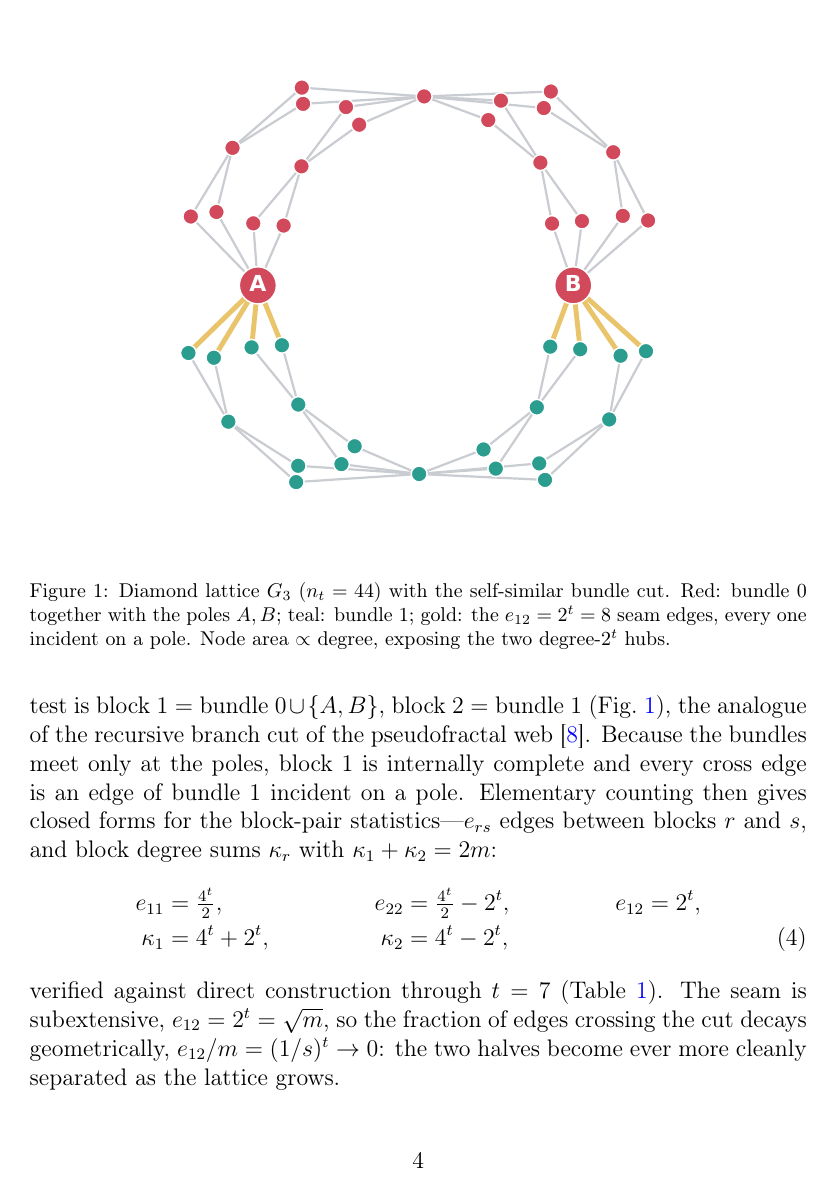
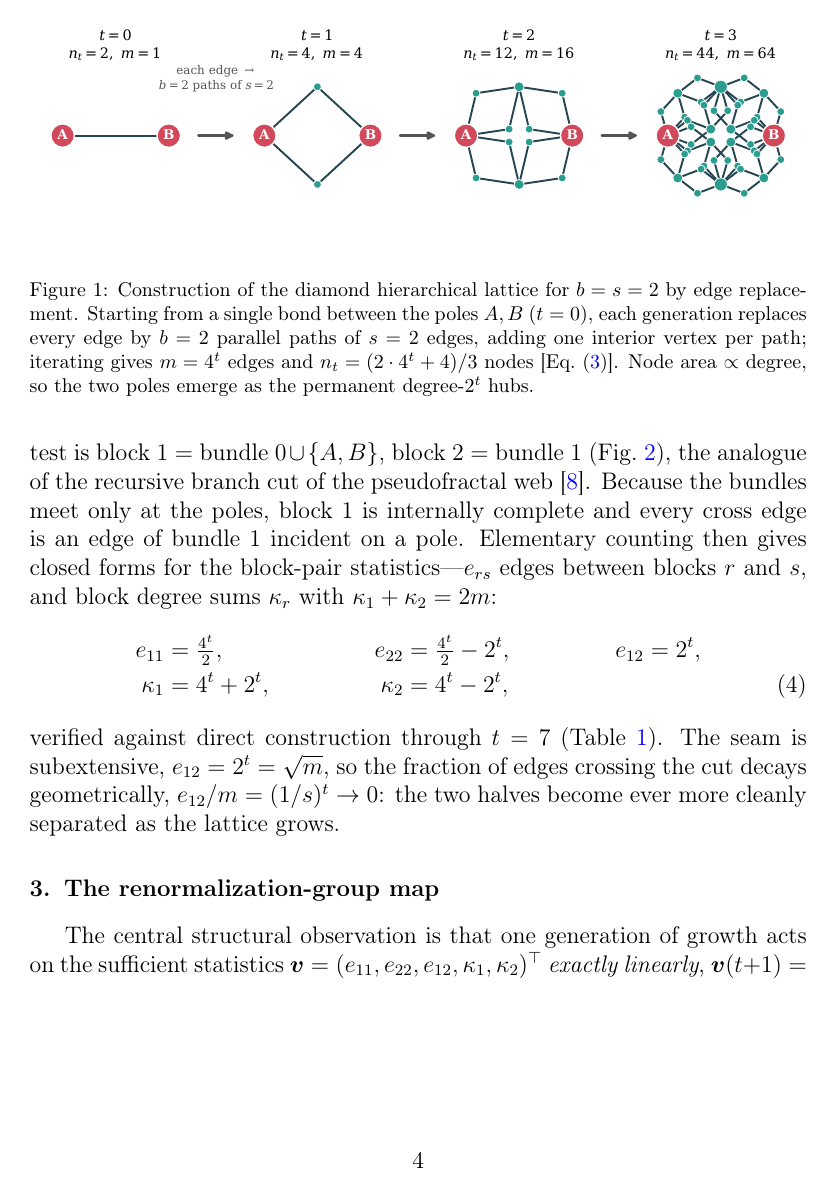
Before and after one commit to av2atgh/diamond, a LaTeX paper (manuscript.tex): page 4 of 20. Compiled offline with pdfLaTeX.

Commit message:
Reorder figures: construction cartoon becomes Fig. 1
Move the fig:lattice float from the Introduction to just after the
fig:construction float in Sec. II, so figures are numbered in order of
first reference: the construction cartoon (referenced first) is now
Fig. 1 and the G_3 bundle-cut lattice is Fig. 2. Update Makefile and
README figure maps accordingly.

```diff
--- a/manuscript.tex
+++ b/manuscript.tex
@@ -131,15 +131,6 @@ through a cascade of first-order Potts transitions whose temperatures fall as
 $1/\ln q$ (Sec.~\ref{sec:pottsT}). The emergent partition is thus detectable,
 optimal, and thermodynamically ordered.
 
-\begin{figure}[tb]
-  \centering
-  \includegraphics[width=0.80\columnwidth]{fig_lattice.pdf}
-  \caption{Diamond lattice $G_3$ ($\Nof=44$) with the self-similar bundle cut.
-  Red: bundle~0 together with the poles $A,B$; teal: bundle~1; gold: the
-  $e_{12}=2^t=8$ seam edges, every one incident on a pole. Node area $\propto$ degree, exposing the two degree-$2^t$ hubs.}
-  \label{fig:lattice}
-\end{figure}
-
 \section{The diamond lattice and the bundle partition}
 \label{sec:model}
 
```
Also changed, not shown: Makefile, README.md, manuscript.tex (9 more changed lines).
